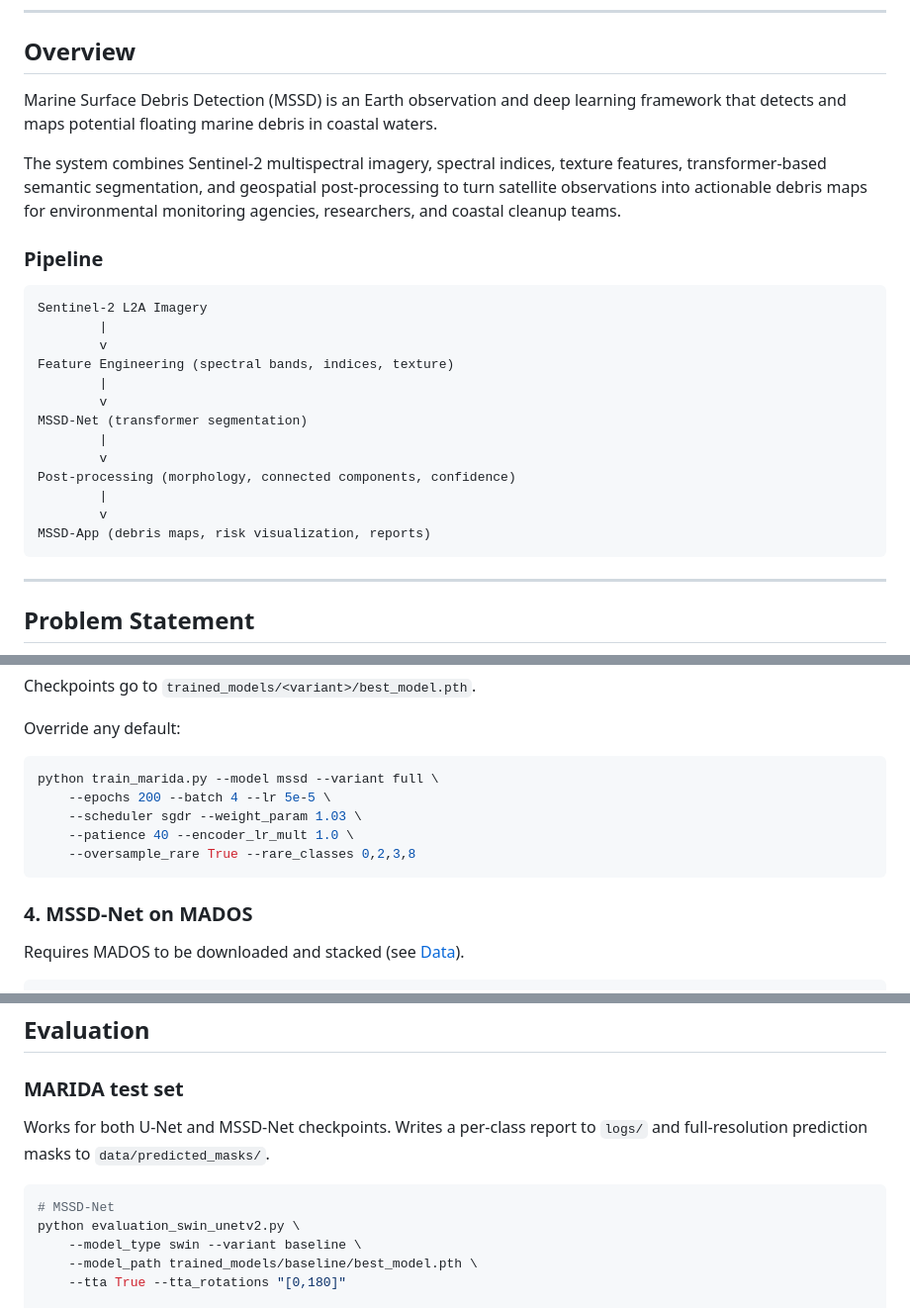
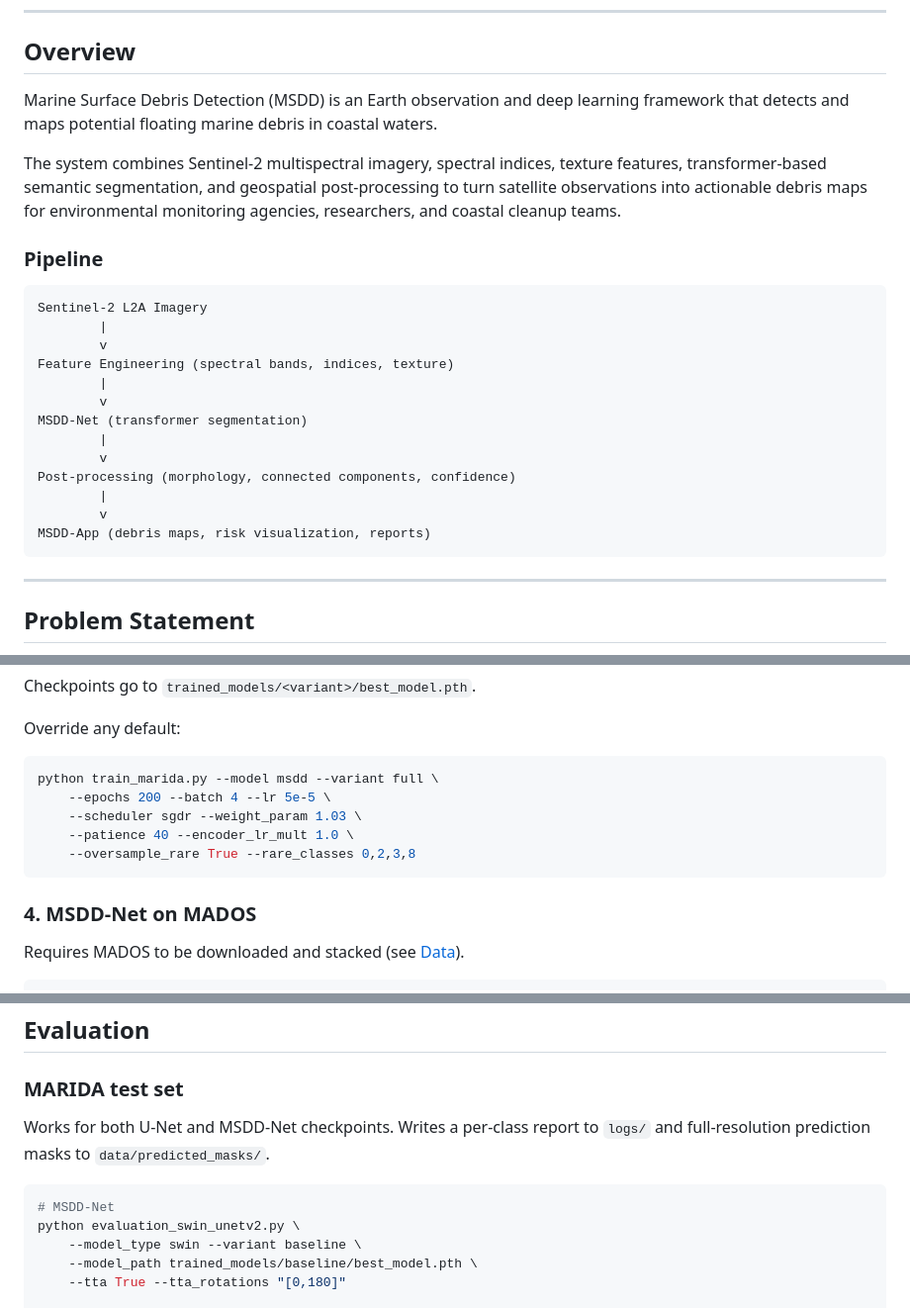
Before and after one commit to AfefGuesmi/msdd-arab-youth-space-hackathon, a Markdown page: README.md, 3 parts joined by grey strips. Shown at 99% size. Rendered like a GitHub page.

````diff
--- a/README.md
+++ b/README.md
@@ -31,7 +31,7 @@ An end-to-end framework for detecting, mapping, and prioritizing floating marine
 
 ## Overview
 
-Marine Surface Debris Detection (MSSD) is an Earth observation and deep learning framework that detects and maps potential floating marine debris in coastal waters.
+Marine Surface Debris Detection (MSDD) is an Earth observation and deep learning framework that detects and maps potential floating marine debris in coastal waters.
 
 The system combines Sentinel-2 multispectral imagery, spectral indices, texture features, transformer-based semantic segmentation, and geospatial post-processing to turn satellite observations into actionable debris maps for environmental monitoring agencies, researchers, and coastal cleanup teams.
 
@@ -44,13 +44,13 @@ Sentinel-2 L2A Imagery
 Feature Engineering (spectral bands, indices, texture)
         |
         v
-MSSD-Net (transformer segmentation)
+MSDD-Net (transformer segmentation)
         |
         v
 Post-processing (morphology, connected components, confidence)
         |
         v
-MSSD-App (debris maps, risk visualization, reports)
+MSDD-App (debris maps, risk visualization, reports)
 ```
 
 ---
@@ -296,14 +296,14 @@ Checkpoints go to `trained_models/<variant>/best_model.pth`.
 Override any default:
 
 ```bash
-python train_marida.py --model mssd --variant full \
+python train_marida.py --model msdd --variant full \
     --epochs 200 --batch 4 --lr 5e-5 \
     --scheduler sgdr --weight_param 1.03 \
     --patience 40 --encoder_lr_mult 1.0 \
     --oversample_rare True --rare_classes 0,2,3,8
 ```
 
-### 4. MSSD-Net on MADOS
+### 4. MSDD-Net on MADOS
 
 Requires MADOS to be downloaded and stacked (see [Data](#data)).
 
@@ -325,10 +325,10 @@ Checkpoints go to `trained_models/mados_only/<variant>/best_model.pth`.
 
 ### MARIDA test set
 
-Works for both U-Net and MSSD-Net checkpoints. Writes a per-class report to `logs/` and full-resolution prediction masks to `data/predicted_masks/`.
+Works for both U-Net and MSDD-Net checkpoints. Writes a per-class report to `logs/` and full-resolution prediction masks to `data/predicted_masks/`.
 
 ```bash
-# MSSD-Net
+# MSDD-Net
 python evaluation_swin_unetv2.py \
     --model_type swin --variant baseline \
     --model_path trained_models/baseline/best_model.pth \
````
Also changed, not shown: other parts of README.md (+22 -22 lines).
